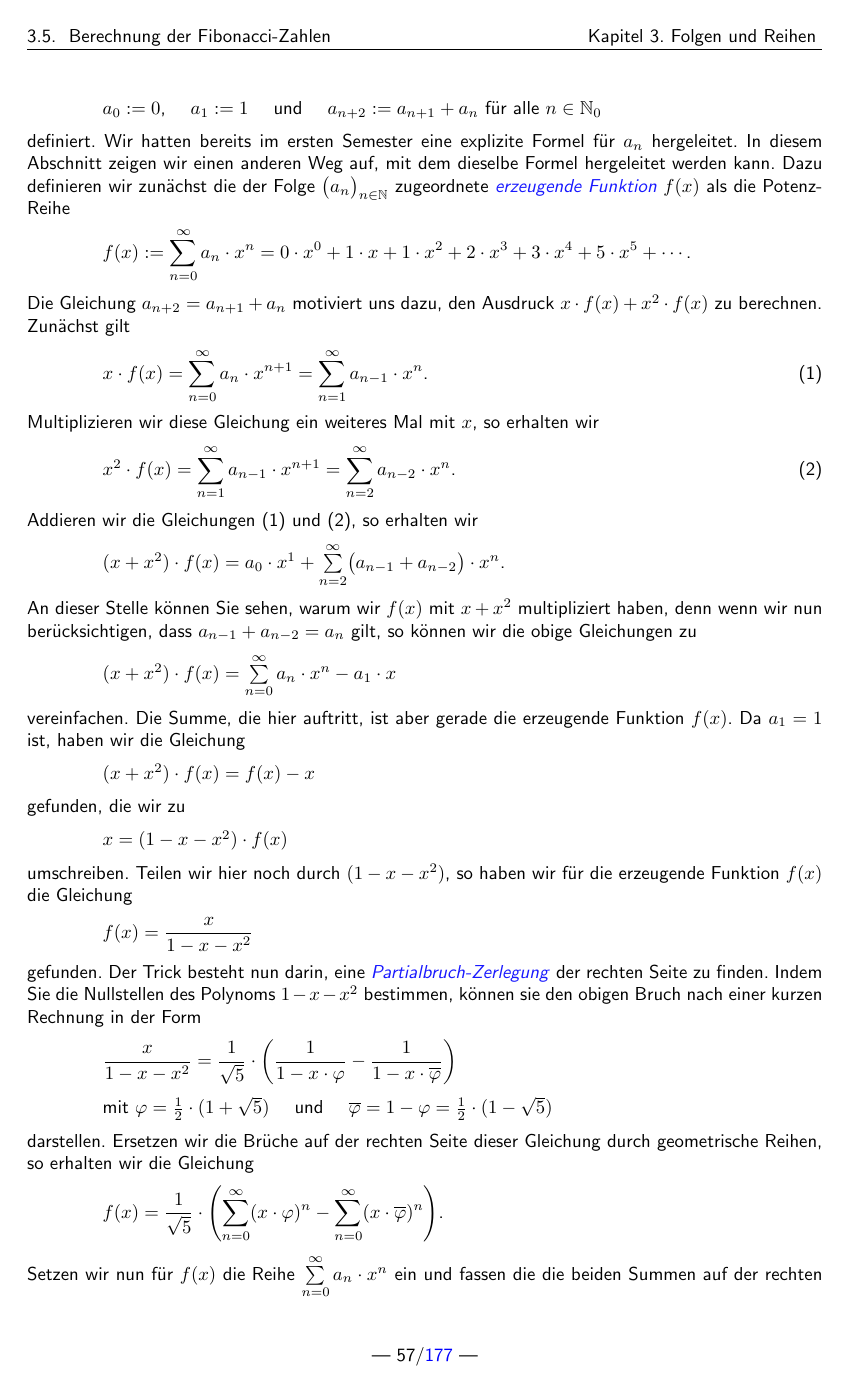
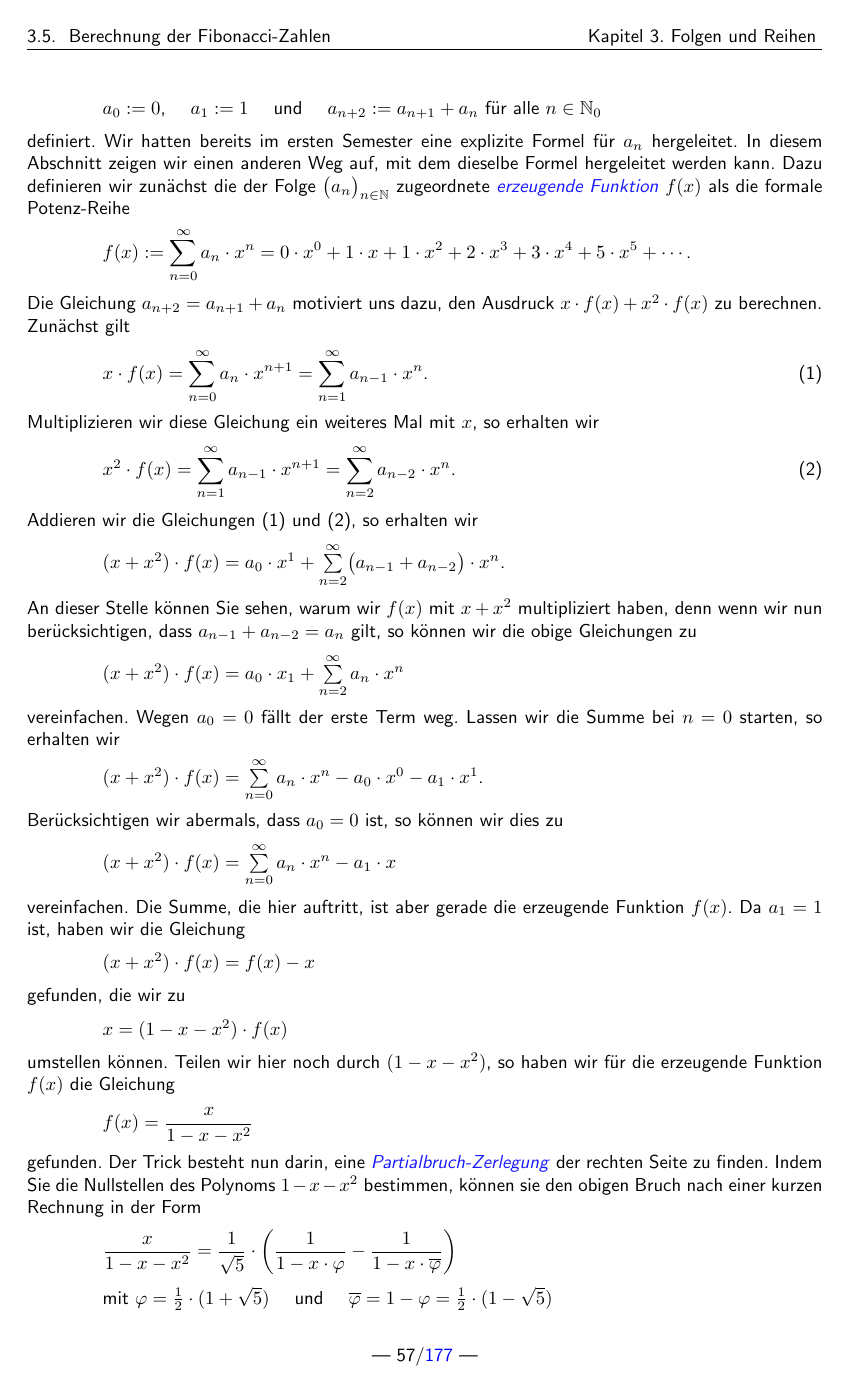
Before and after one commit to karlstroetmann/Analysis, a LaTeX document (Script/analysis.tex, which reads Script/folgen-und-reihen.tex): page 58 of 178. The pictures show the PDF file Script/analysis.pdf that the author committed with the source; the source files are stored in an older character set and shown here as Unicode.

Commit message:
some explanations added

```diff
--- a/Script/folgen-und-reihen.tex
+++ b/Script/folgen-und-reihen.tex
@@ -2471,7 +2471,8 @@ $a_0 := 0$, \quad $a_1 := 1$ \quad und \quad $a_{n+2} := a_{n+1} + a_n$ f\"ur al
 definiert.  Wir hatten bereits im ersten Semester eine explizite Formel f\"ur $a_n$ hergeleitet.  In
 diesem Abschnitt zeigen wir einen anderen Weg auf, mit dem dieselbe Formel hergeleitet werden kann.
 Dazu definieren wir zun\"achst die der Folge $\folge{a_n}$ zugeordnete
-\href{http://de.wikipedia.org/wiki/Erzeugende_Funktion}{\emph{erzeugende Funktion}} $f(x)$ als die Potenz-Reihe
+\href{http://de.wikipedia.org/wiki/Erzeugende_Funktion}{\emph{erzeugende Funktion}} $f(x)$ als die
+formale Potenz-Reihe
 \\[0.2cm]
 \hspace*{1.3cm}
 $\ds f(x) := \sum\limits_{n=0}^\infty a_n \cdot x^n = 0 \cdot x^0 + 1 \cdot x + 1 \cdot x^2 + 2 \cdot x^3 + 3 \cdot x^4 + 5 \cdot x^5 + \cdots$.
@@ -2499,6 +2500,17 @@ An dieser Stelle k\"onnen Sie sehen, warum wir $f(x)$ mit $x + x^2$ multiplizier
 nun ber\"ucksichtigen, dass $a_{n-1} + a_{n-2} = a_n$ gilt, so k\"onnen wir die obige Gleichungen zu
 \\[0.2cm]
 \hspace*{1.3cm}
+$(x + x^2) \cdot f(x) = a_0 \cdot x_1 + \sum\limits_{n=2}^\infty a_{n} \cdot x^n$
+\\[0.2cm]
+vereinfachen.  Wegen $a_0 = 0$ f\"allt der erste Term weg.  Lassen wir die Summe bei $n=0$ starten,
+so erhalten wir
+\\[0.2cm]
+\hspace*{1.3cm}
+$(x + x^2) \cdot f(x) = \sum\limits_{n=0}^\infty a_{n} \cdot x^n - a_0 \cdot x^0 - a_1 \cdot x^1$.
+\\[0.2cm]
+Ber\"ucksichtigen wir abermals, dass $a_0 = 0$ ist, so k\"onnen wir dies zu
+\\[0.2cm]
+\hspace*{1.3cm}
 $(x + x^2) \cdot f(x) = \sum\limits_{n=0}^\infty a_{n} \cdot x^n - a_1 \cdot x$
 \\[0.2cm]
 vereinfachen.  Die Summe, die hier auftritt, ist aber gerade die erzeugende Funktion $f(x)$.
@@ -2512,7 +2524,7 @@ gefunden, die wir zu
 \hspace*{1.3cm}
 $x = (1 - x - x^2) \cdot f(x)$
 \\[0.2cm]
-umschreiben.  Teilen wir hier noch durch $(1-x-x^2)$, so haben wir f\"ur die erzeugende Funktion
+umstellen k\"onnen.  Teilen wir hier noch durch $(1-x-x^2)$, so haben wir f\"ur die erzeugende Funktion
 $f(x)$ die Gleichung
 \\[0.2cm]
 \hspace*{1.3cm}
@@ -2530,5 +2542,8 @@ $\ds \frac{x}{1 - x - x^2} = \frac{1}{\sqrt{5}} \cdot \left(\frac{1}{1 - x \cdot
 mit $\varphi = \frac{1}{2} \cdot (1 + \sqrt{5})$ \quad und \quad  $\overline{\varphi} = 1
 -\varphi = \frac{1}{2} \cdot (1 - \sqrt{5})$
 \\[0.2cm]
-darstellen.  Ersetzen wir die Br\"uche auf der rechten Seite dieser Gleichung durch geometrische
-Reihen, so erhalten wir die Gleichung
+darstellen.  Erinnern wir uns hier an die geometrische Reihe
+\\[0.2cm]
+\hspace*{1.3cm}
+$\ds\sum\limits_{n=0}^\infty q^n = \frac{1}{1 - q}$ \quad falls $|q| < 1$,
+\\[0.2cm]
```
Also changed, not shown: Script/analysis.pdf, Script/folgen-und-reihen.tex (5 more changed lines).
